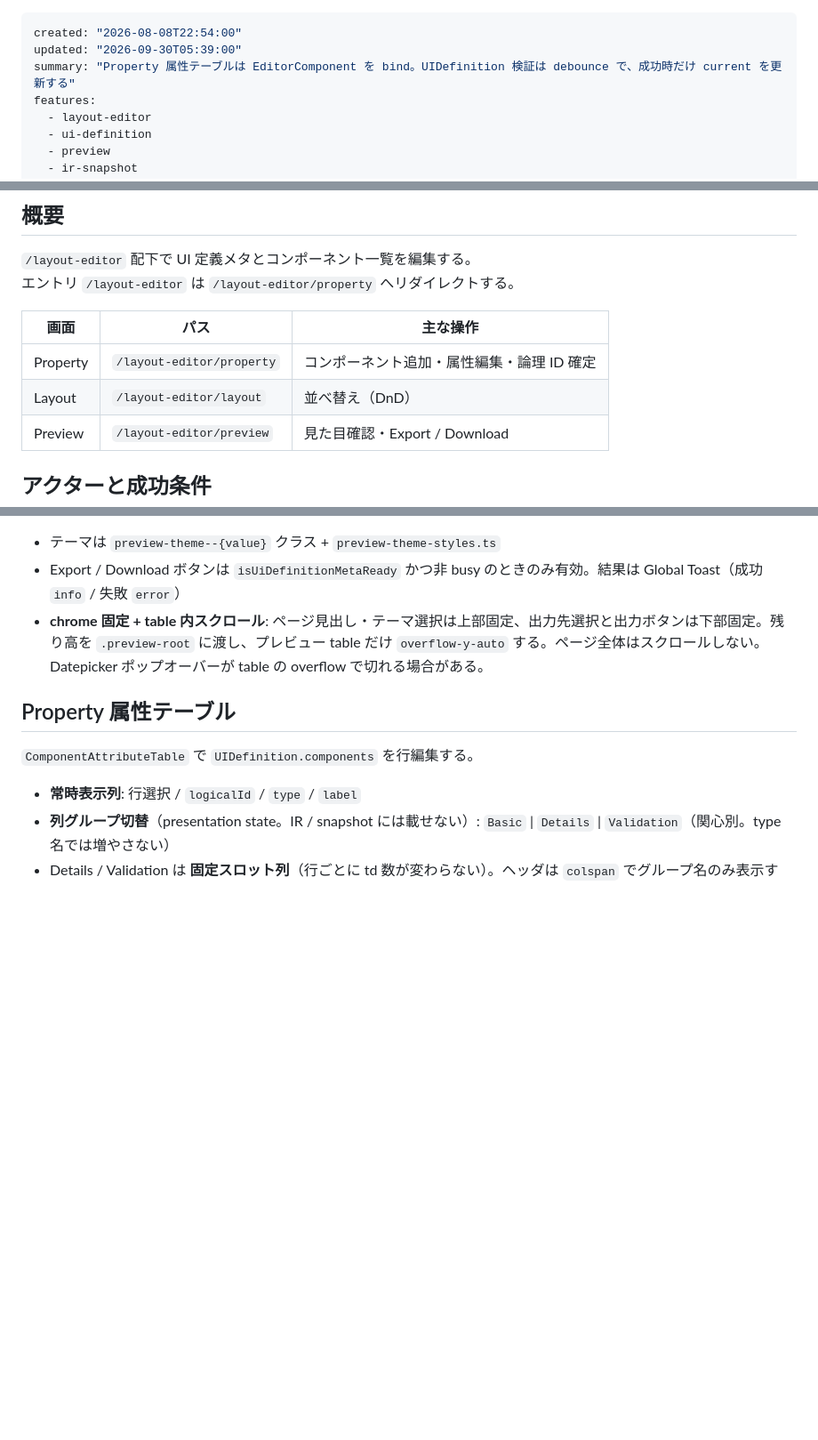
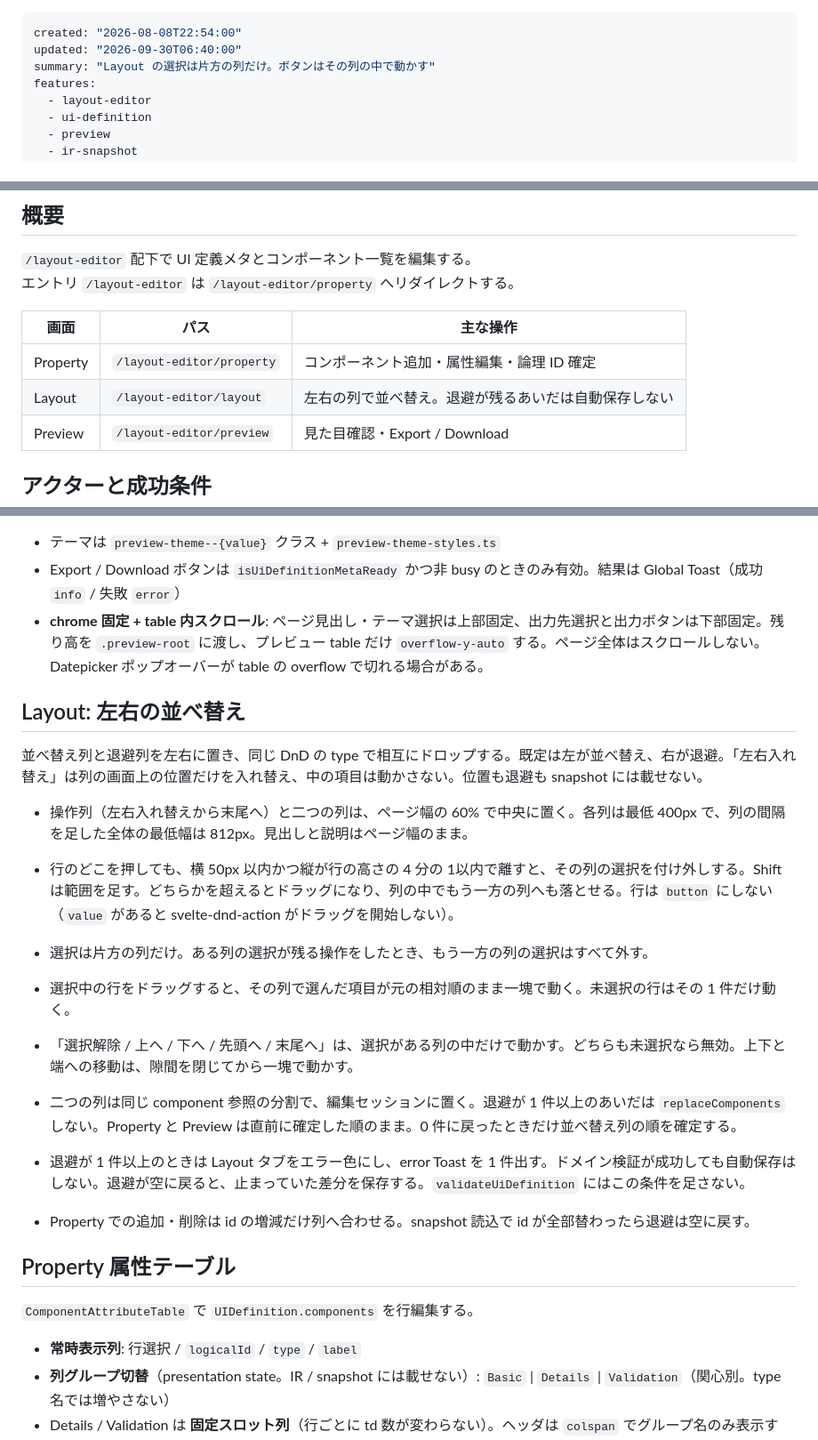
Before and after one commit to tatsuEX/lightweight-ir-modeler, a Markdown page: docs/use-cases/layout-editor.md, 3 parts joined by grey strips. Shown at 89% size. GitHub-like rendering; blank space fills up the shorter version.

```diff
--- a/docs/use-cases/layout-editor.md
+++ b/docs/use-cases/layout-editor.md
@@ -1,7 +1,7 @@
 ---
 created: "2026-08-08T22:54:00"
-updated: "2026-09-30T05:39:00"
-summary: "Property 属性テーブルは EditorComponent を bind。UIDefinition 検証は debounce で、成功時だけ current を更新する"
+updated: "2026-09-30T06:40:00"
+summary: "Layout の選択は片方の列だけ。ボタンはその列の中で動かす"
 features:
   - layout-editor
   - ui-definition
@@ -28,7 +28,7 @@ features:
 | 画面 | パス | 主な操作 |
 |---|---|---|
 | Property | `/layout-editor/property` | コンポーネント追加・属性編集・論理 ID 確定 |
-| Layout | `/layout-editor/layout` | 並べ替え（DnD） |
+| Layout | `/layout-editor/layout` | 左右の列で並べ替え。退避が残るあいだは自動保存しない |
 | Preview | `/layout-editor/preview` | 見た目確認・Export / Download |
 
 ## アクターと成功条件
@@ -171,6 +171,20 @@ flowchart TB
 - Export / Download ボタンは `isUiDefinitionMetaReady` かつ非 busy のときのみ有効。結果は Global Toast（成功 `info` / 失敗 `error`）
 - **chrome 固定 + table 内スクロール**: ページ見出し・テーマ選択は上部固定、出力先選択と出力ボタンは下部固定。残り高を `.preview-root` に渡し、プレビュー table だけ `overflow-y-auto` する。ページ全体はスクロールしない。Datepicker ポップオーバーが table の overflow で切れる場合がある。
 
+## Layout: 左右の並べ替え
+
+並べ替え列と退避列を左右に置き、同じ DnD の type で相互にドロップする。既定は左が並べ替え、右が退避。「左右入れ替え」は列の画面上の位置だけを入れ替え、中の項目は動かさない。位置も退避も snapshot には載せない。
+
+- 操作列（左右入れ替えから末尾へ）と二つの列は、ページ幅の 60% で中央に置く。各列は最低 400px で、列の間隔を足した全体の最低幅は 812px。見出しと説明はページ幅のまま。
+
+- 行のどこを押しても、横 50px 以内かつ縦が行の高さの 4 分の 1以内で離すと、その列の選択を付け外しする。Shift は範囲を足す。どちらかを超えるとドラッグになり、列の中でもう一方の列へも落とせる。行は `button` にしない（`value` があると svelte-dnd-action がドラッグを開始しない）。
+- 選択は片方の列だけ。ある列の選択が残る操作をしたとき、もう一方の列の選択はすべて外す。
+- 選択中の行をドラッグすると、その列で選んだ項目が元の相対順のまま一塊で動く。未選択の行はその 1 件だけ動く。
+- 「選択解除 / 上へ / 下へ / 先頭へ / 末尾へ」は、選択がある列の中だけで動かす。どちらも未選択なら無効。上下と端への移動は、隙間を閉じてから一塊で動かす。
+- 二つの列は同じ component 参照の分割で、編集セッションに置く。退避が 1 件以上のあいだは `replaceComponents` しない。Property と Preview は直前に確定した順のまま。0 件に戻ったときだけ並べ替え列の順を確定する。
+- 退避が 1 件以上のときは Layout タブをエラー色にし、error Toast を 1 件出す。ドメイン検証が成功しても自動保存はしない。退避が空に戻ると、止まっていた差分を保存する。`validateUiDefinition` にはこの条件を足さない。
+- Property での追加・削除は id の増減だけ列へ合わせる。snapshot 読込で id が全部替わったら退避は空に戻す。
+
 ## Property 属性テーブル
 
 `ComponentAttributeTable` で `UIDefinition.components` を行編集する。
```
Also changed, not shown: other parts of docs/use-cases/layout-editor.md (+3 -1 lines), .design-logs/2026-09-30-0601-layout-split-dnd.md (added, +18 -0 lines).
